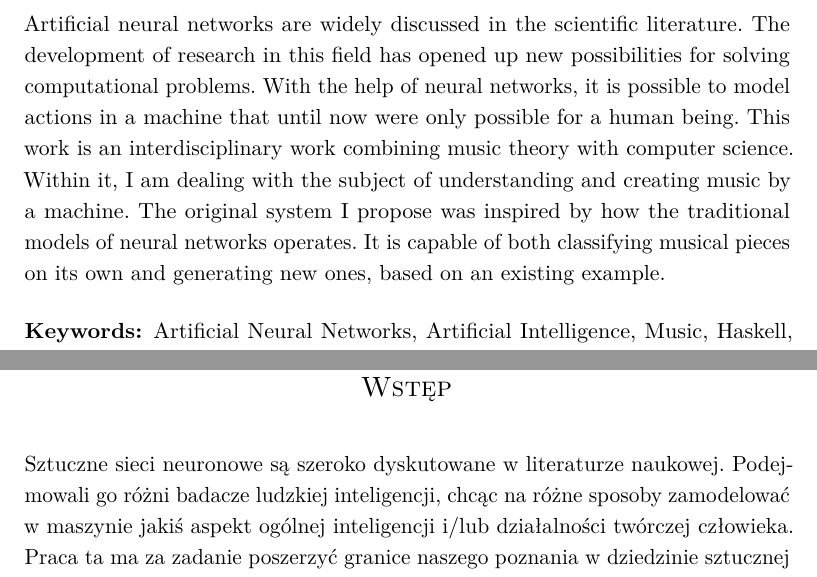
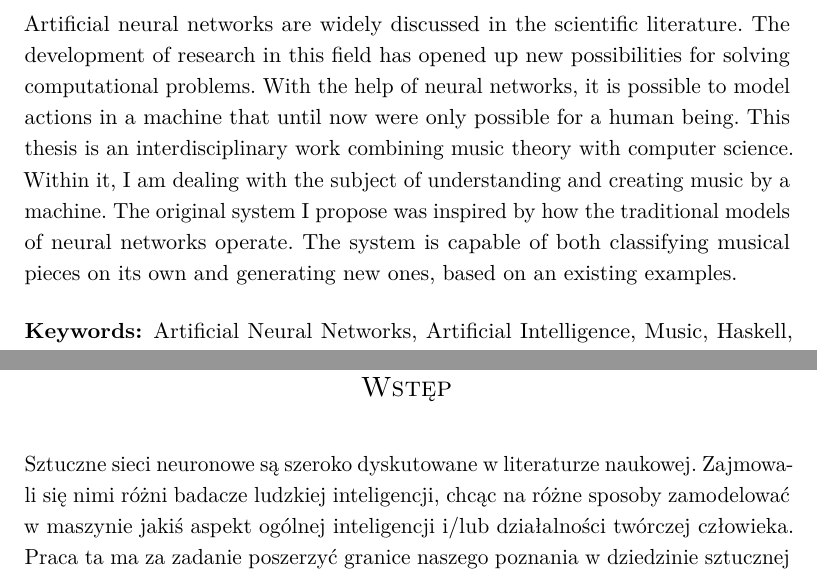
Before and after one commit to robtar94/Magisterka_WMI, a LaTeX thesis (magisterka_tarnas.tex, which reads abstract.tex, wstep.tex): two parts of pages 4 and 6 of 54, joined at a grey line, cut so that both start at the same text. Compiled offline with pdfLaTeX.

Commit message:
finalne poprawki

```diff
--- a/abstract.tex
+++ b/abstract.tex
@@ -1,2 +1 @@
-\noindent Artificial neural networks are widely discussed in the scientific literature. The development of research in this field has opened up new possibilities for solving computational problems. With the help of neural networks, it is possible to model actions in a machine that until now were only possible for a human being.
-This work is an interdisciplinary work combining music theory with computer science. Within it, I am dealing with the subject of understanding and creating music by a machine. The original system I propose was inspired by how the traditional models of neural networks operates. It is capable of both classifying musical pieces on its own and generating new ones, based on an existing example.
+\noindent Artificial neural networks are widely discussed in the scientific literature. The development of research in this field has opened up new possibilities for solving computational problems. With the help of neural networks, it is possible to model actions in a machine that until now were only possible for a human being. This thesis is an interdisciplinary work combining music theory with computer science. Within it, I am dealing with the subject of understanding and creating music by a machine. The original system I propose was inspired by how the traditional models of neural networks operate. The system is capable of both classifying musical pieces on its own and generating new ones, based on an existing examples.
--- a/wstep.tex
+++ b/wstep.tex
@@ -1,5 +1,5 @@
 \section*{Wstęp}
 
-\noindent Sztuczne sieci neuronowe są szeroko dyskutowane w literaturze naukowej. Podejmowali go różni badacze ludzkiej inteligencji, chcąc na różne sposoby zamodelować w maszynie jakiś aspekt ogólnej inteligencji i/lub działalności twórczej człowieka. Praca ta ma za zadanie poszerzyć granice naszego poznania w dziedzinie sztucznej inteligencji, podejmując temat wykorzystania metod uczenia uczenia maszynowego do realizacji zadania rozpoznawania i tworzenia muzyki.
+\noindent Sztuczne sieci neuronowe są szeroko dyskutowane w literaturze naukowej. Zajmowali się nimi różni badacze ludzkiej inteligencji, chcąc na różne sposoby zamodelować w maszynie jakiś aspekt ogólnej inteligencji i/lub działalności twórczej człowieka. Praca ta ma za zadanie poszerzyć granice naszego poznania w dziedzinie sztucznej inteligencji, podejmując temat wykorzystania metod uczenia uczenia maszynowego do realizacji zadania rozpoznawania i tworzenia muzyki.
 
 Praca podzielona jest na sześć rozdziałów. pierwszy opisuje krótko historie i stan badań w dziedzinie sieci neuronowych. Rozdział drugi i trzeci wprowadzają niezbędny aparat pojęciowy wykorzystywany w dalszej części rozważań. Rozdziały: czwarty, piąty oraz szósty prezentują autorski system rozpoznawania i generowania muzyki, który poddany analizie skłania do pewnych przemyśleń na temat możliwości jakie oferuje sztuczna inteligencja, które sformułowane zostały w zakończeniu.
```
